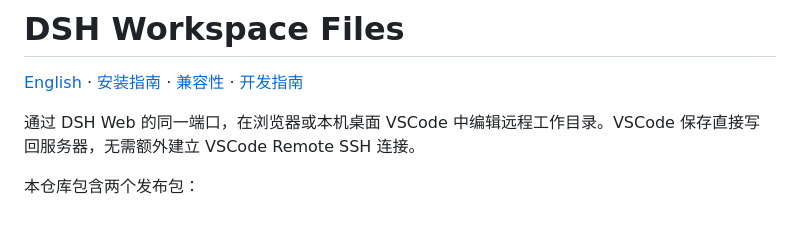
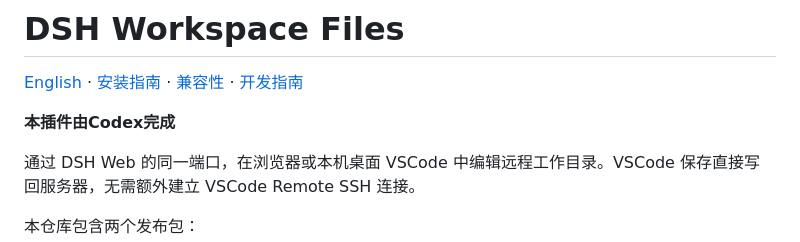
Before and after one commit to yizhidaimaoguai-oss/dsh-workspace-files, a Markdown page: README.md, the part around the change. GitHub-like rendering; blank space fills up the shorter version.

Commit message:
Mention Codex as the plugin creator
Add a note about Codex in the README.

```diff
--- a/README.md
+++ b/README.md
@@ -1,6 +1,8 @@
 # DSH Workspace Files
 
 [English](README.en.md) · [安装指南](docs/installation.md) · [兼容性](docs/compatibility.md) · [开发指南](CONTRIBUTING.md)
+
+**本插件由Codex完成**
 
 通过 DSH Web 的同一端口，在浏览器或本机桌面 VSCode 中编辑远程工作目录。VSCode 保存直接写回服务器，无需额外建立 VSCode Remote SSH 连接。
 
```
